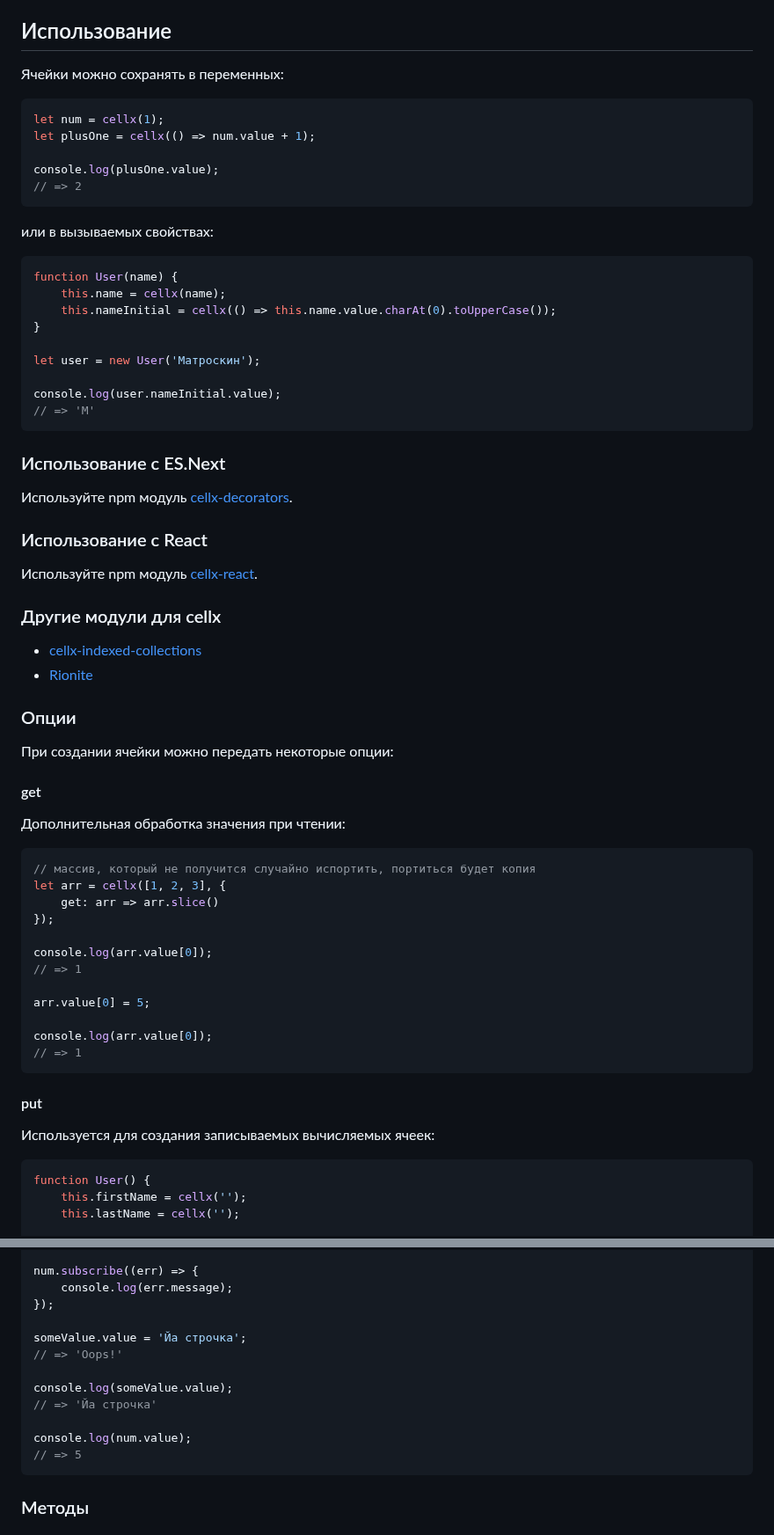
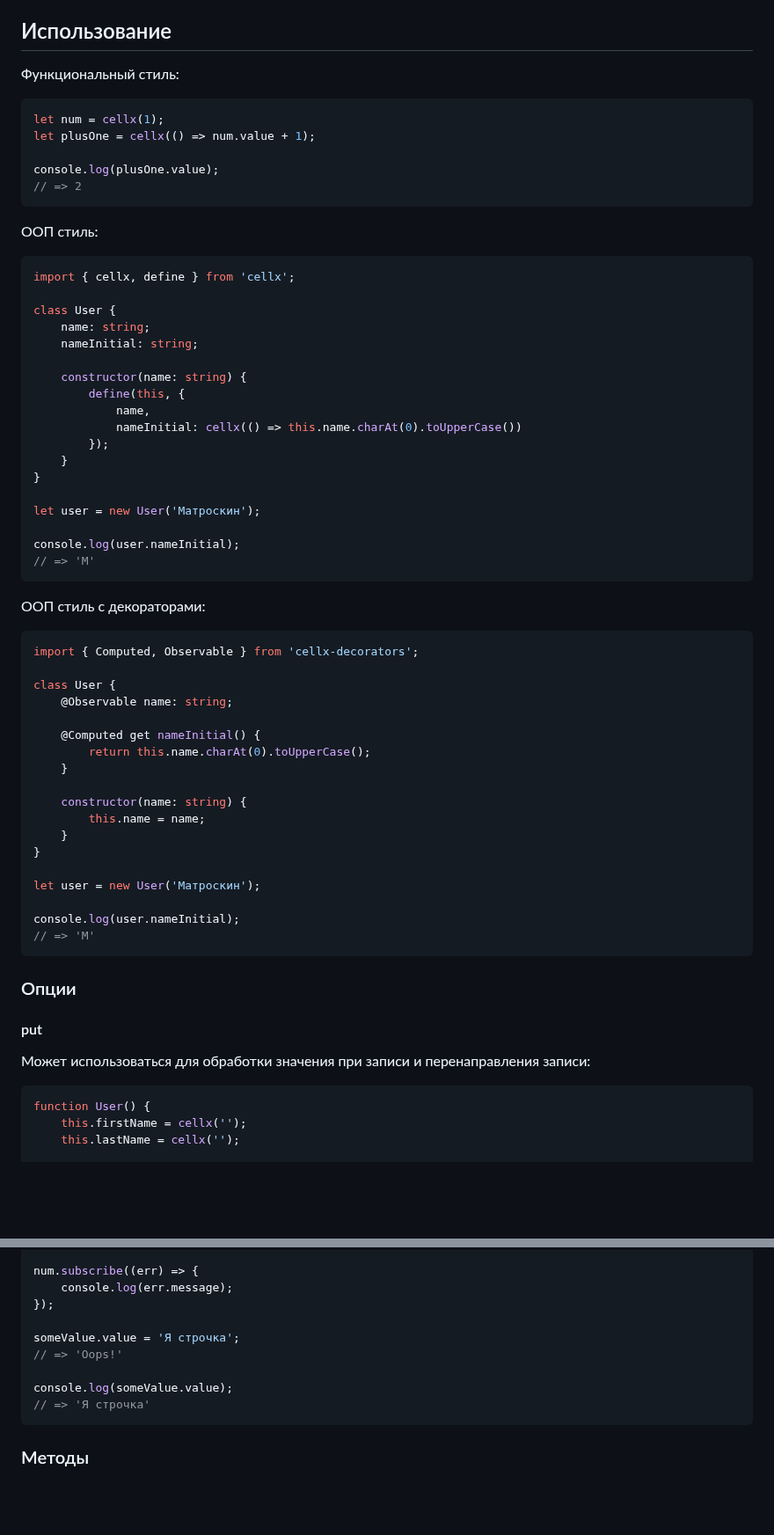
Before and after one commit to Riim/cellx, a Markdown page: README.ru.md, 2 parts joined by grey strips. Shown at 88% size. GitHub-like rendering; blank space fills up the shorter version.

````diff
--- a/README.ru.md
+++ b/README.ru.md
@@ -64,7 +63,7 @@ user.lastName.value = 'Пёс';
 
 ## Использование
 
-Ячейки можно сохранять в переменных:
+Функциональный стиль:
 
 ```js
 let num = cellx(1);
@@ -74,59 +73,57 @@ console.log(plusOne.value);
 // => 2
 ```
 
-или в вызываемых свойствах:
+ООП стиль:
 
 ```js
-function User(name) {
-    this.name = cellx(name);
-    this.nameInitial = cellx(() => this.name.value.charAt(0).toUpperCase());
+import { cellx, define } from 'cellx';
+
+class User {
+	name: string;
+	nameInitial: string;
+
+	constructor(name: string) {
+		define(this, {
+			name,
+			nameInitial: cellx(() => this.name.charAt(0).toUpperCase())
+		});
+	}
 }
 
 let user = new User('Матроскин');
 
-console.log(user.nameInitial.value);
-// => 'М'
+console.log(user.nameInitial);
+// => 'M'
 ```
 
-### Использование с ES.Next
+ООП стиль с декораторами:
 
-Используйте npm модуль [cellx-decorators](https://www.npmjs.com/package/cellx-decorators).
+```js
+import { Computed, Observable } from 'cellx-decorators';
 
-### Использование с React
+class User {
+	@Observable name: string;
 
-Используйте npm модуль [cellx-react](https://www.npmjs.com/package/cellx-react).
+	@Computed get nameInitial() {
+		return this.name.charAt(0).toUpperCase();
+	}
 
-### Другие модули для cellx
+	constructor(name: string) {
+		this.name = name;
+	}
+}
 
-* [cellx-indexed-collections](https://www.npmjs.com/package/cellx-indexed-collections)
-* [Rionite](https://www.npmjs.com/package/rionite)
+let user = new User('Матроскин');
+
+console.log(user.nameInitial);
+// => 'M'
+```
 
 ### Опции
 
-При создании ячейки можно передать некоторые опции:
-
-#### get
-
-Дополнительная обработка значения при чтении:
-
-```js
-// массив, который не получится случайно испортить, портиться будет копия
-let arr = cellx([1, 2, 3], {
-    get: arr => arr.slice()
-});
-
-console.log(arr.value[0]);
-// => 1
-
-arr.value[0] = 5;
-
-console.log(arr.value[0]);
-// => 1
-```
-
 #### put
 
-Используется для создания записываемых вычисляемых ячеек:
+Может использоваться для обработки значения при записи и перенаправления записи:
 
 ```js
 function User() {
@@ -199,14 +196,11 @@ num.subscribe((err) => {
     console.log(err.message);
 });
 
-someValue.value = 'Йа строчка';
+someValue.value = 'Я строчка';
 // => 'Oops!'
 
 console.log(someValue.value);
-// => 'Йа строчка'
-
-console.log(num.value);
-// => 5
+// => 'Я строчка'
 ```
 
 ### Методы
````
Also changed, not shown: other parts of README.ru.md (+18 -44 lines), README.md (+67 -99 lines).
